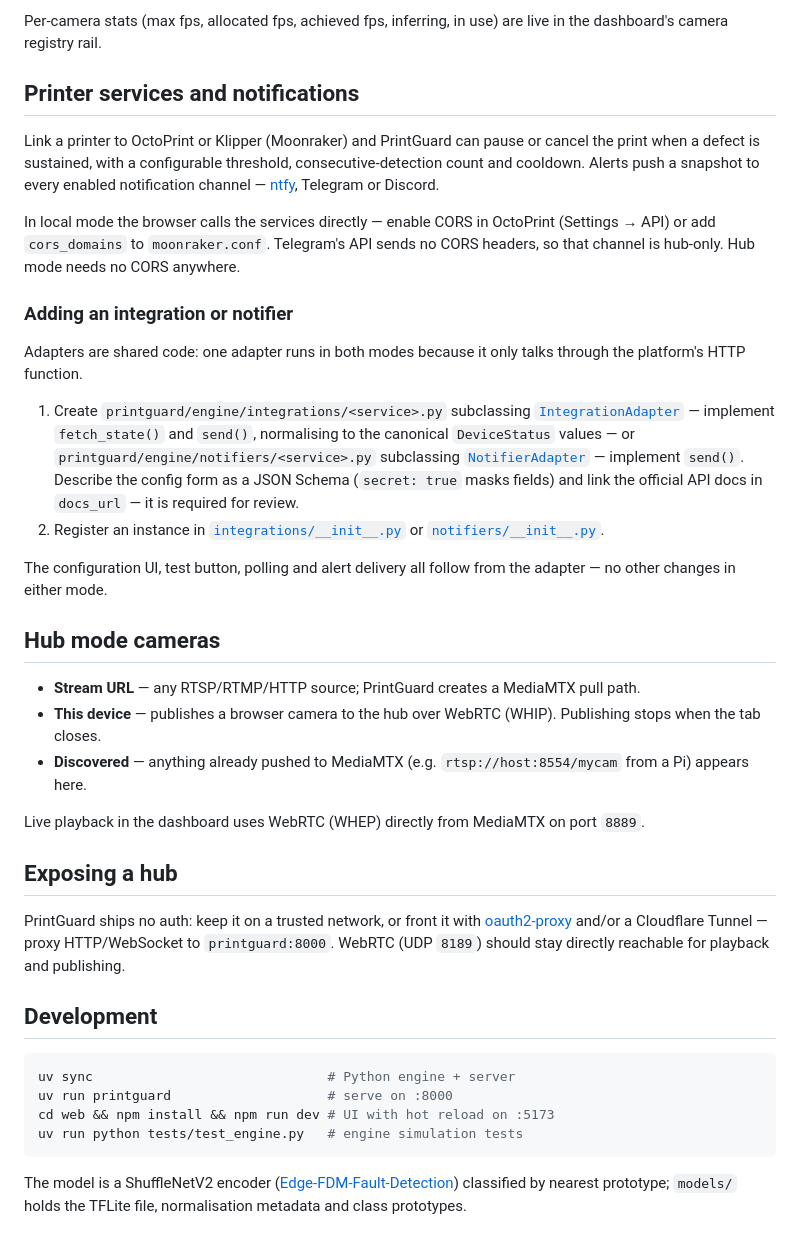
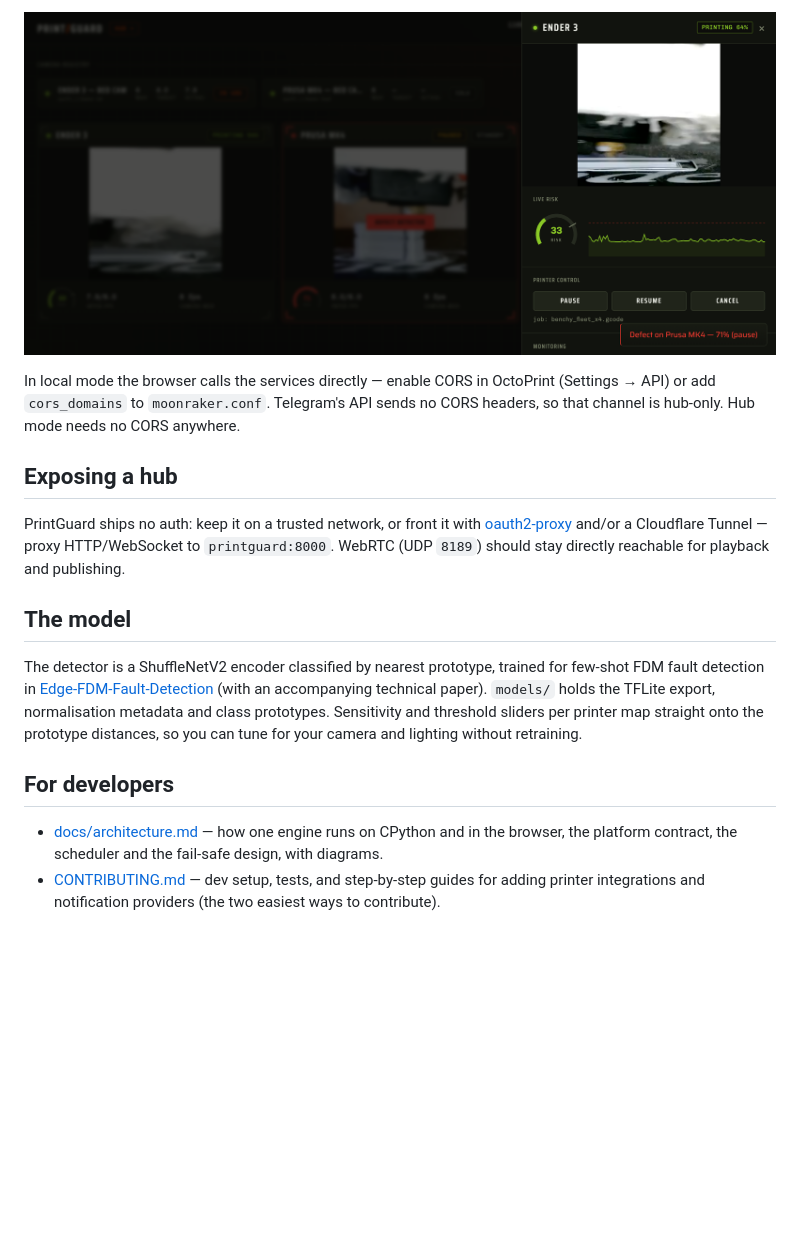
Before and after one commit to oliverbravery/PrintGuard, a Markdown page: README.md, the part around one of its changes. Drawn GitHub-style; pictures changed too: docs/assets/printer-detail.png (added); blank space fills up the shorter version.

````diff
--- a/README.md
+++ b/README.md
@@ -46,46 +85,9 @@ registry. From then on allocation is fully dynamic — there is no benchmarking
 
-Per-camera stats (max fps, allocated fps, achieved fps, inferring, in use) are live in the
-dashboard's camera registry rail.
-
-## Printer services and notifications
-
-Link a printer to OctoPrint or Klipper (Moonraker) and PrintGuard can pause or cancel the
-print when a defect is sustained, with a configurable threshold, consecutive-detection
-count and cooldown. Alerts push a snapshot to every enabled notification channel —
-[ntfy](https://ntfy.sh), Telegram or Discord.
+![Printer detail panel with live risk score and printer controls](docs/assets/printer-detail.png)
 
 In local mode the browser calls the services directly — enable CORS in OctoPrint
 (Settings → API) or add `cors_domains` to `moonraker.conf`. Telegram's API sends no CORS
 headers, so that channel is hub-only. Hub mode needs no CORS anywhere.
-
-### Adding an integration or notifier
-
-Adapters are shared code: one adapter runs in both modes because it only talks through
-the platform's HTTP function.
-
-1. Create `printguard/engine/integrations/<service>.py` subclassing
-   [`IntegrationAdapter`](printguard/engine/integrations/base.py) — implement
-   `fetch_state()` and `send()`, normalising to the canonical `DeviceStatus` values — or
-   `printguard/engine/notifiers/<service>.py` subclassing
-   [`NotifierAdapter`](printguard/engine/notifiers/base.py) — implement `send()`.
-   Describe the config form as a JSON Schema (`secret: true` masks fields) and link the
-   official API docs in `docs_url` — it is required for review.
-2. Register an instance in
-   [`integrations/__init__.py`](printguard/engine/integrations/__init__.py) or
-   [`notifiers/__init__.py`](printguard/engine/notifiers/__init__.py).
-
-The configuration UI, test button, polling and alert delivery all follow from the
-adapter — no other changes in either mode.
-
-## Hub mode cameras
-
-- **Stream URL** — any RTSP/RTMP/HTTP source; PrintGuard creates a MediaMTX pull path.
-- **This device** — publishes a browser camera to the hub over WebRTC (WHIP). Publishing
-  stops when the tab closes.
-- **Discovered** — anything already pushed to MediaMTX (e.g.
-  `rtsp://host:8554/mycam` from a Pi) appears here.
-
-Live playback in the dashboard uses WebRTC (WHEP) directly from MediaMTX on port `8889`.
 
 ## Exposing a hub
 
@@ -94,15 +96,21 @@ PrintGuard ships no auth: keep it on a trusted network, or front it with
 proxy HTTP/WebSocket to `printguard:8000`. WebRTC (UDP `8189`) should stay directly
 reachable for playback and publishing.
 
-## Development
+## The model
 
-```bash
-uv sync                              # Python engine + server
-uv run printguard                    # serve on :8000
-cd web && npm install && npm run dev # UI with hot reload on :5173
-uv run python tests/test_engine.py   # engine simulation tests
-```
+The detector is a ShuffleNetV2 encoder classified by nearest prototype, trained for
+few-shot FDM fault detection in
+[Edge-FDM-Fault-Detection](https://github.com/oliverbravery/Edge-FDM-Fault-Detection)
+(with an accompanying technical paper). `models/` holds the TFLite export, normalisation
+metadata and class prototypes. Sensitivity and threshold sliders per printer map straight
+onto the prototype distances, so you can tune for your camera and lighting without
+retraining.
 
-The model is a ShuffleNetV2 encoder ([Edge-FDM-Fault-Detection](https://github.com/oliverbravery/Edge-FDM-Fault-Detection))
-classified by nearest prototype; `models/` holds the TFLite file, normalisation metadata
-and class prototypes.
+## For developers
+
+- [docs/architecture.md](docs/architecture.md) — how one engine runs on CPython and in
+  the browser, the platform contract, the scheduler and the fail-safe design, with
+  diagrams.
+- [CONTRIBUTING.md](CONTRIBUTING.md) — dev setup, tests, and step-by-step guides for
+  adding printer integrations and notification providers (the two easiest ways to
+  contribute).
````
Also changed, not shown: other parts of README.md (+64 -25 lines), CONTRIBUTING.md (added, +78 -0 lines), docs/architecture.md (added, +156 -0 lines), docs/assets/dashboard.png (added), 1 other file.
